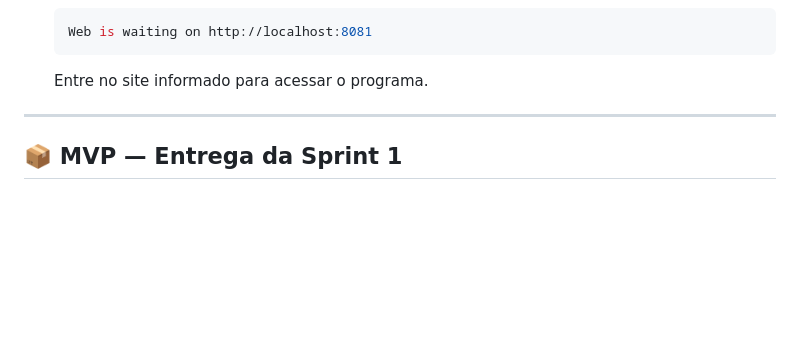
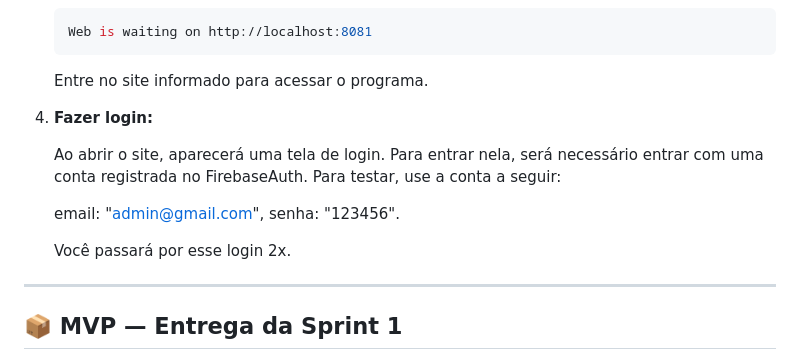
Before and after one commit to Garached/Sistema_Clinica_Medica, a Markdown page: README.md, the part around the change. Drawn GitHub-style; blank space fills up the shorter version.

Commit message:
Update README.md
Add login instructions for FirebaseAuth in README

````diff
--- a/README.md
+++ b/README.md
@@ -63,6 +63,14 @@ Antes de tudo, **certifique-se de ter o [Node.js](https://nodejs.org/) instalado
    Web is waiting on http://localhost:8081
    ```
    Entre no site informado para acessar o programa.
+
+4. **Fazer login:**
+
+   Ao abrir o site, aparecerá uma tela de login. Para entrar nela, será necessário entrar com uma conta registrada no FirebaseAuth. Para testar, use a conta a seguir:
+
+   email: "admin@gmail.com", senha: "123456".
+
+   Você passará por esse login 2x.
 ---
 
 ## 📦 MVP — Entrega da Sprint 1
````
